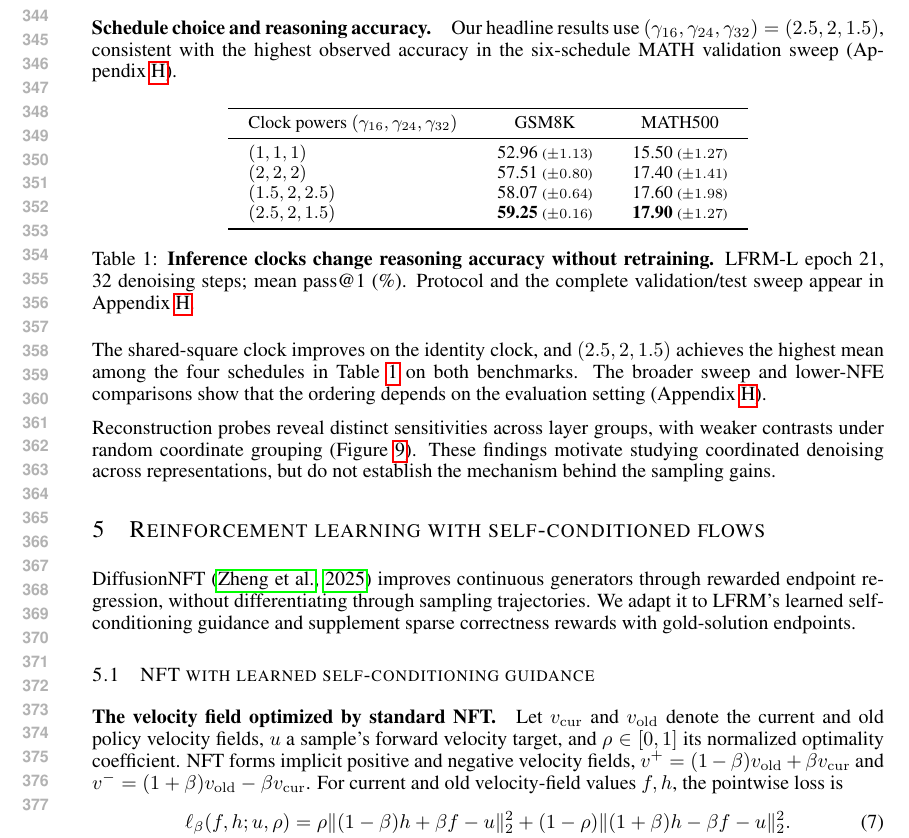
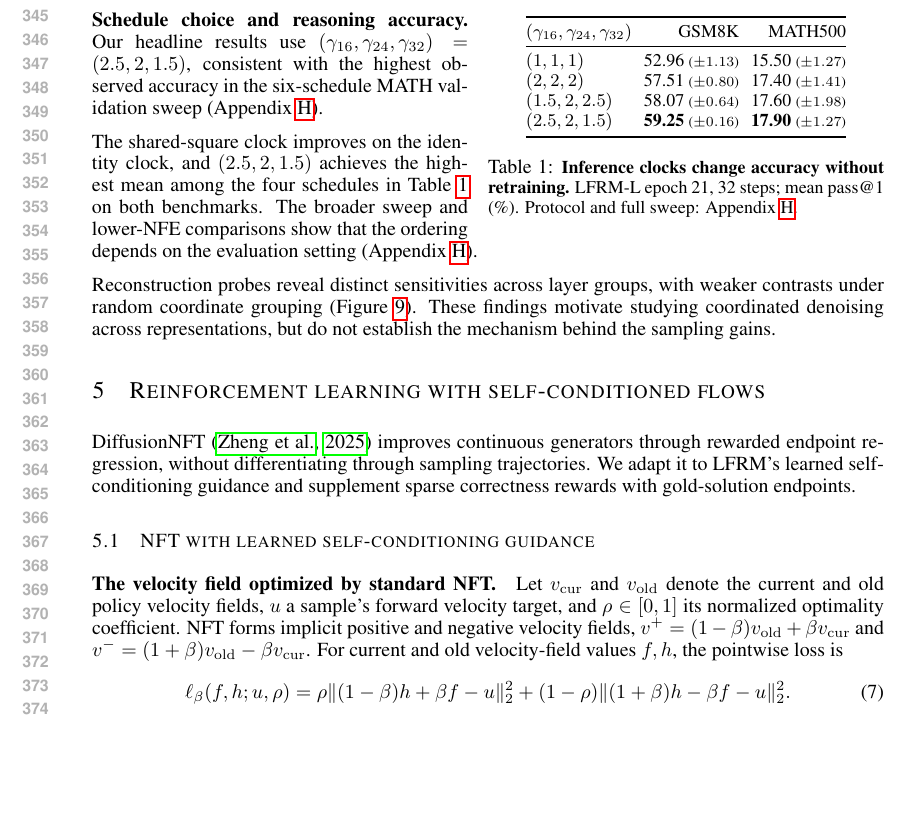
Before and after one commit to chengxiang/diffusion_language_paper, a LaTeX paper (main.tex): part of page 7 of 41, cut at the place of the change, the shorter picture padded with empty space. Compiled offline with pdfLaTeX.

Commit message:
Compact inference-clock table into wrapped layout

```diff
--- a/main.tex
+++ b/main.tex
@@ -294,16 +294,14 @@ Given the predicted clean endpoint $\widehat z_{\mathrm{clean},r}$ and local tim
 \end{equation}
 with $\Delta_t$ defined in Section~\ref{sec:methodflow}. All groups update from the same denoiser call, so asynchrony does not increase NFE. Unlike shared-clock reparameterization, this adapts the model to unequal group times absent from synchronous training; implementation details appear in Appendix~\ref{app:inferenceclocks}.
 
-\paragraph{Schedule choice and reasoning accuracy.}
-Our headline results use $(\gamma_{16},\gamma_{24},\gamma_{32})=(2.5,2,1.5)$, consistent with the highest observed accuracy in the six-schedule MATH validation sweep (Appendix~\ref{app:inferenceclocks}).
-
 % BEGIN inlined tables/inference_clocks.tex
-\begin{table}[htbp]
+\begin{wraptable}{r}{.50\textwidth}
+\vspace{-\baselineskip}
 \centering\small
-\setlength{\tabcolsep}{10pt}
-\begin{tabular}{lcc}
+\setlength{\tabcolsep}{3pt}
+\begin{tabular}{@{}lrr@{}}
 \toprule
-Clock powers $(\gamma_{16},\gamma_{24},\gamma_{32})$ & GSM8K & MATH500 \\
+$(\gamma_{16},\gamma_{24},\gamma_{32})$ & GSM8K & MATH500 \\
 \midrule
 $(1,1,1)$ & 52.96 {\scriptsize($\pm 1.13$)} & 15.50 {\scriptsize($\pm 1.27$)} \\
 $(2,2,2)$ & 57.51 {\scriptsize($\pm 0.80$)} & 17.40 {\scriptsize($\pm 1.41$)} \\
@@ -311,10 +309,14 @@ $(1.5,2,2.5)$ & 58.07 {\scriptsize($\pm 0.64$)} & 17.60 {\scriptsize($\pm 1.98$)
 $(2.5,2,1.5)$ & \textbf{59.25} {\scriptsize($\pm 0.16$)} & \textbf{17.90} {\scriptsize($\pm 1.27$)} \\
 \bottomrule
 \end{tabular}
-\caption{\textbf{Inference clocks change reasoning accuracy without retraining.} LFRM-L epoch 21, 32 denoising steps; mean pass@1 (\%). Protocol and the complete validation/test sweep appear in Appendix~\ref{app:inferenceclocks}.}
+\caption{\small\textbf{Inference clocks change accuracy without retraining.} LFRM-L epoch 21, 32 steps; mean pass@1 (\%). Protocol and full sweep: Appendix~\ref{app:inferenceclocks}.}
 \label{tab:inferenceclocks}
-\end{table}
+\vspace{-\baselineskip}
+\end{wraptable}
 % END inlined tables/inference_clocks.tex
+
+\paragraph{Schedule choice and reasoning accuracy.}
+Our headline results use $(\gamma_{16},\gamma_{24},\gamma_{32})=(2.5,2,1.5)$, consistent with the highest observed accuracy in the six-schedule MATH validation sweep (Appendix~\ref{app:inferenceclocks}).
 
 The shared-square clock improves on the identity clock, and $(2.5,2,1.5)$ achieves the highest mean among the four schedules in Table~\ref{tab:inferenceclocks} on both benchmarks. The broader sweep and lower-NFE comparisons show that the ordering depends on the evaluation setting (Appendix~\ref{app:inferenceclocks}).
 
```
